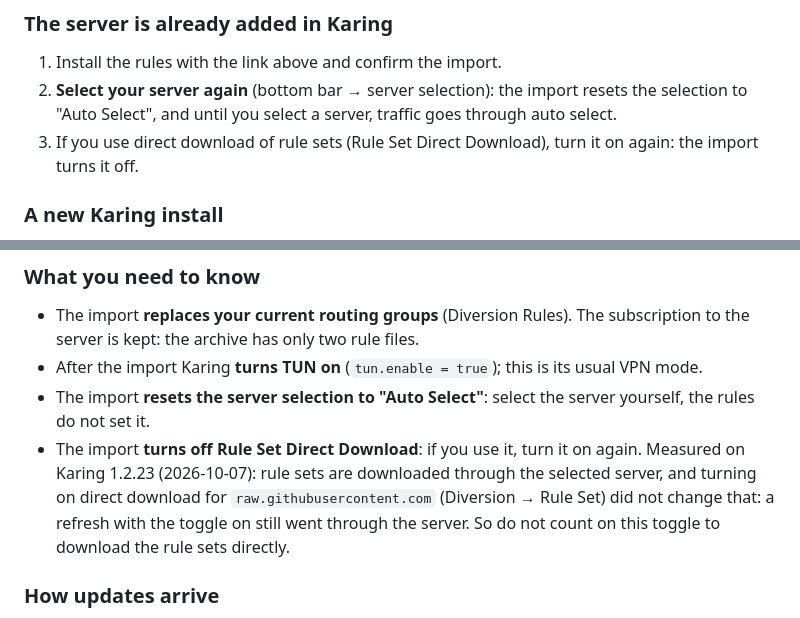
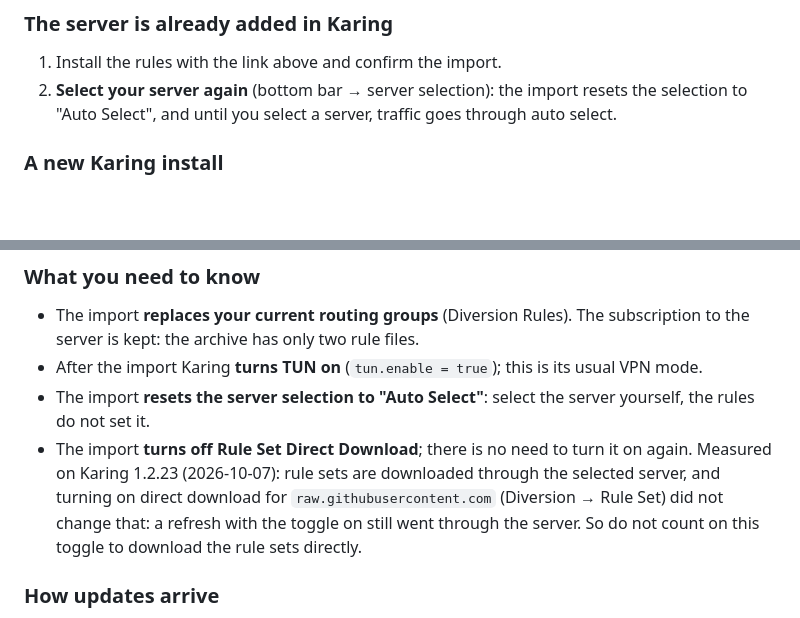
Before and after one commit to ArtemMakaryev/karing-rules, a Markdown page: README.md, 2 parts joined by grey strips. Rendered like a GitHub page; blank space fills up the shorter version.

Commit message:
README: no Direct Download advice left (Refs ArtemMakaryev/focus-vpn#170)
Co-Authored-By: Claude Opus 5.5 <noreply@anthropic.com>

```diff
--- a/README.md
+++ b/README.md
@@ -16,7 +16,6 @@ What follows depends on whether Karing already has your server.
 
 1. Install the rules with the link above and confirm the import.
 2. **Select your server again** (bottom bar → server selection): the import resets the selection to "Auto Select", and until you select a server, traffic goes through auto select.
-3. If you use direct download of rule sets (Rule Set Direct Download), turn it on again: the import turns it off.
 
 ### A new Karing install
 
@@ -33,7 +32,7 @@ The owner sends you a **personal one-tap link**: it installs your server and the
 - The import **replaces your current routing groups** (Diversion Rules). The subscription to the server is kept: the archive has only two rule files.
 - After the import Karing **turns TUN on** (`tun.enable = true`); this is its usual VPN mode.
 - The import **resets the server selection to "Auto Select"**: select the server yourself, the rules do not set it.
-- The import **turns off Rule Set Direct Download**: if you use it, turn it on again. Measured on Karing 1.2.23 (2026-10-07): rule sets are downloaded through the selected server, and turning on direct download for `raw.githubusercontent.com` (Diversion → Rule Set) did not change that: a refresh with the toggle on still went through the server. So do not count on this toggle to download the rule sets directly.
+- The import **turns off Rule Set Direct Download**; there is no need to turn it on again. Measured on Karing 1.2.23 (2026-10-07): rule sets are downloaded through the selected server, and turning on direct download for `raw.githubusercontent.com` (Diversion → Rule Set) did not change that: a refresh with the toggle on still went through the server. So do not count on this toggle to download the rule sets directly.
 
 ### How updates arrive
 
```
